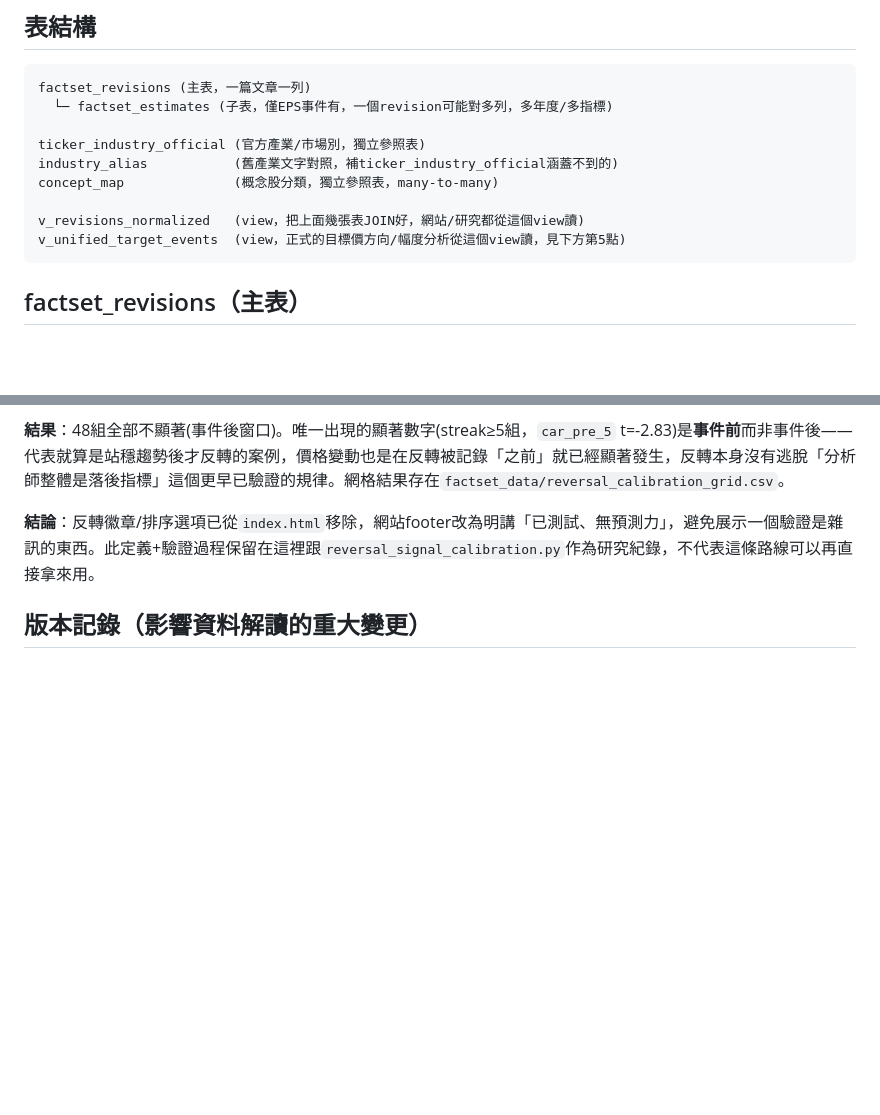
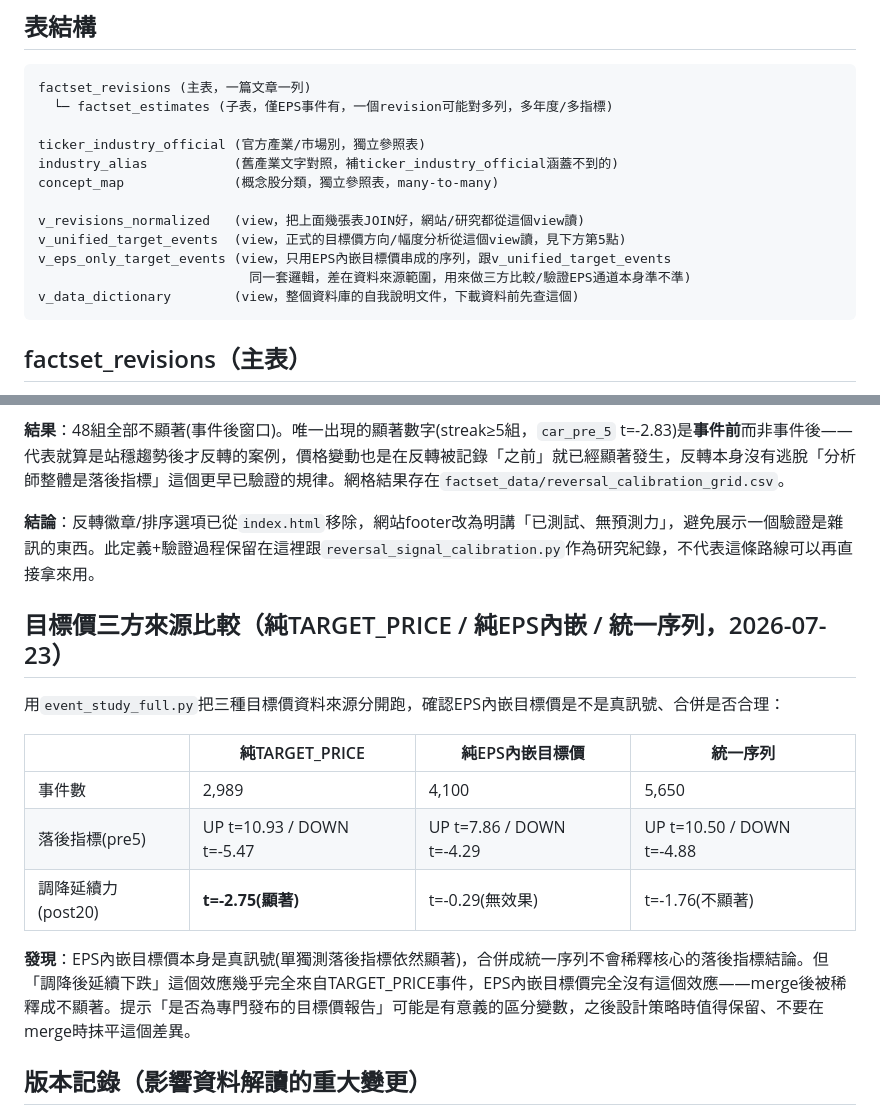
Before and after one commit to lcychunyu-ai/factset-sentiment-tracker, a Markdown page: DATA_DICTIONARY.md, 2 parts joined by grey strips. Rendered like a GitHub page; blank space fills up the shorter version.

Commit message:
文件更新：三方目標價來源比較結果、v_eps_only_target_events/v_data_dictionary補進表結構圖

````diff
--- a/DATA_DICTIONARY.md
+++ b/DATA_DICTIONARY.md
@@ -14,6 +14,9 @@ concept_map              (概念股分類，獨立參照表，many-to-many)
 
 v_revisions_normalized   (view，把上面幾張表JOIN好，網站/研究都從這個view讀)
 v_unified_target_events  (view，正式的目標價方向/幅度分析從這個view讀，見下方第5點)
+v_eps_only_target_events (view，只用EPS內嵌目標價串成的序列，跟v_unified_target_events
+                           同一套邏輯，差在資料來源範圍，用來做三方比較/驗證EPS通道本身準不準)
+v_data_dictionary        (view，整個資料庫的自我說明文件，下載資料前先查這個)
 ```
 
 ## factset_revisions（主表）
@@ -70,6 +73,18 @@ v_unified_target_events  (view，正式的目標價方向/幅度分析從這個v
 
 **結論**：反轉徽章/排序選項已從`index.html`移除，網站footer改為明講「已測試、無預測力」，避免展示一個驗證是雜訊的東西。此定義+驗證過程保留在這裡跟`reversal_signal_calibration.py`作為研究紀錄，不代表這條路線可以再直接拿來用。
 
+## 目標價三方來源比較（純TARGET_PRICE / 純EPS內嵌 / 統一序列，2026-07-23）
+
+用`event_study_full.py`把三種目標價資料來源分開跑，確認EPS內嵌目標價是不是真訊號、合併是否合理：
+
+| | 純TARGET_PRICE | 純EPS內嵌目標價 | 統一序列 |
+|---|---|---|---|
+| 事件數 | 2,989 | 4,100 | 5,650 |
+| 落後指標(pre5) | UP t=10.93 / DOWN t=-5.47 | UP t=7.86 / DOWN t=-4.29 | UP t=10.50 / DOWN t=-4.88 |
+| 調降延續力(post20) | **t=-2.75(顯著)** | t=-0.29(無效果) | t=-1.76(不顯著) |
+
+**發現**：EPS內嵌目標價本身是真訊號(單獨測落後指標依然顯著)，合併成統一序列不會稀釋核心的落後指標結論。但「調降後延續下跌」這個效應幾乎完全來自TARGET_PRICE事件，EPS內嵌目標價完全沒有這個效應——merge後被稀釋成不顯著。提示「是否為專門發布的目標價報告」可能是有意義的區分變數，之後設計策略時值得保留、不要在merge時抹平這個差異。
+
 ## 版本記錄（影響資料解讀的重大變更）
 
 - **2026-07-22**：修正事件研究資料被PostgREST 1000筆上限截斷的問題（實際只涵蓋2026上半年，非完整2023-2026），重建後部分結論改變（調降延續力減弱約70%、勝率盈虧比從不利轉為接近持平、電子零組件業調升效應未能複現）。詳見`event_study_full.py`/`event_study_eps.py`的輸出。
````
